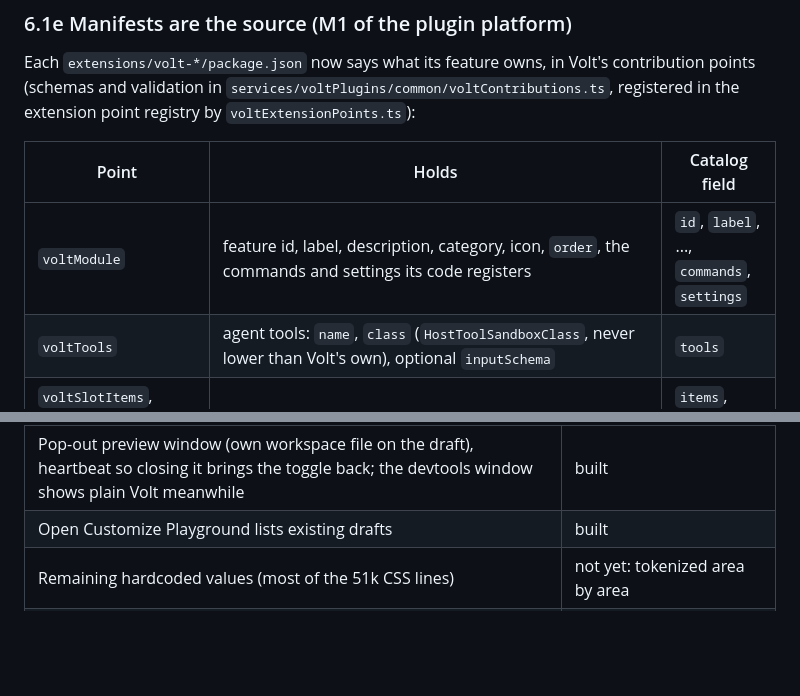
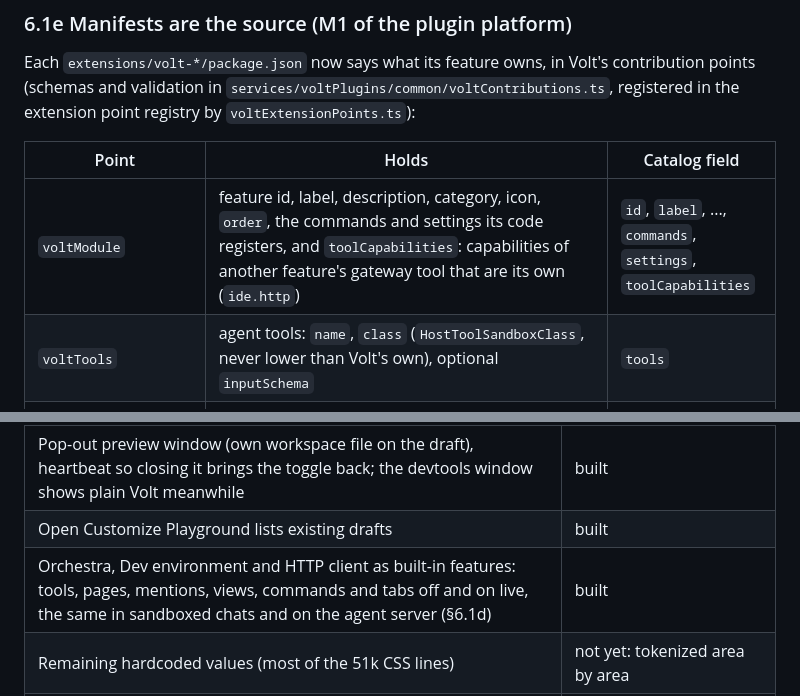
Before and after one commit to LeulAria/volt, a Markdown page: docs/volt/customize.md, 2 parts joined by grey strips. GitHub-like rendering; blank space fills up the shorter version.

```diff
--- a/docs/volt/customize.md
+++ b/docs/volt/customize.md
@@ -173,7 +181,7 @@ Each `extensions/volt-*/package.json` now says what its feature owns, in Volt's
 
 | Point | Holds | Catalog field |
 |---|---|---|
-| `voltModule` | feature id, label, description, category, icon, `order`, the commands and settings its code registers | `id`, `label`, ..., `commands`, `settings` |
+| `voltModule` | feature id, label, description, category, icon, `order`, the commands and settings its code registers, and `toolCapabilities`: capabilities of another feature's gateway tool that are its own (`ide.http`) | `id`, `label`, ..., `commands`, `settings`, `toolCapabilities` |
 | `voltTools` | agent tools: `name`, `class` (`HostToolSandboxClass`, never lower than Volt's own), optional `inputSchema` | `tools` |
 | `voltSlotItems`, `voltSettingsPages`, `voltSurfaces`, `voltDock` | buttons, Settings pages, "+" menu entries, side toolbar sections (`id`, `label`) | `items`, `sections`, `surfaces`, `dock` |
 | `voltAgents` | model providers as data (H.12 shape: `binary`, `args`, `apiHosts`, `state`, `probe`, `models`, plus the provider id, ACP adapter, sign-in probe, login and H3's state overlay and footprint). The 12 `volt-provider-*` manifests are where Volt's agents are defined: `voltBuiltinAgents.generated.ts` compiles them into core and `CLI_AGENTS` is built from it (`CLI_AGENT_DEFINITIONS` in `cliAgentsReference.ts` stays one release as the parity reference, `cliAgentParity.test.ts`). A third party's entry is never run, only read as `net.connect` requests for its `apiHosts` | `providers` |
@@ -266,6 +274,7 @@ This is the riskiest change; it touches `layout.ts` and the grid's serialized st
 | Playground devtools: Develop/Preview toggle, Layers tree (parts, slot items, plugins by source) with hover outline + config snippet, drag or Add to Chat as a context chip, Inspector editing the draft's tokens/colors/slot in place, Variables table | built |
 | Pop-out preview window (own workspace file on the draft), heartbeat so closing it brings the toggle back; the devtools window shows plain Volt meanwhile | built |
 | Open Customize Playground lists existing drafts | built |
+| Orchestra, Dev environment and HTTP client as built-in features: tools, pages, mentions, views, commands and tabs off and on live, the same in sandboxed chats and on the agent server (§6.1d) | built |
 | Remaining hardcoded values (most of the 51k CSS lines) | not yet: tokenized area by area |
 | Agent window colors: `voltAgent.background`, `voltAgent.sidebarBackground` | built (the other agent surfaces are still `color-mix()` over VS Code colors) |
 | `voltPanels` slots, replace, error boundary UI | designed (§6.3) |
```
Also changed, not shown: other parts of docs/volt/customize.md (+9 -1 lines).
